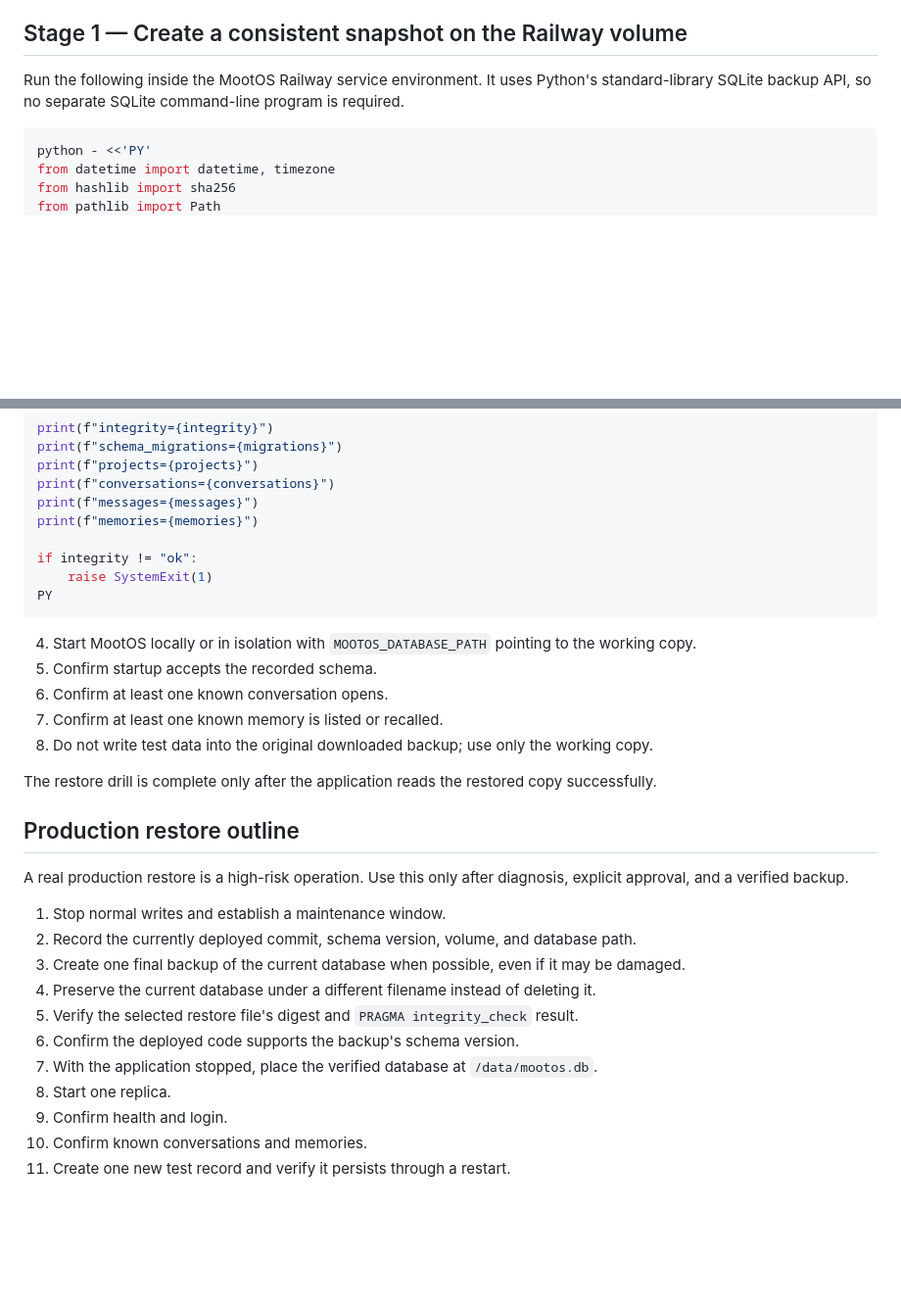
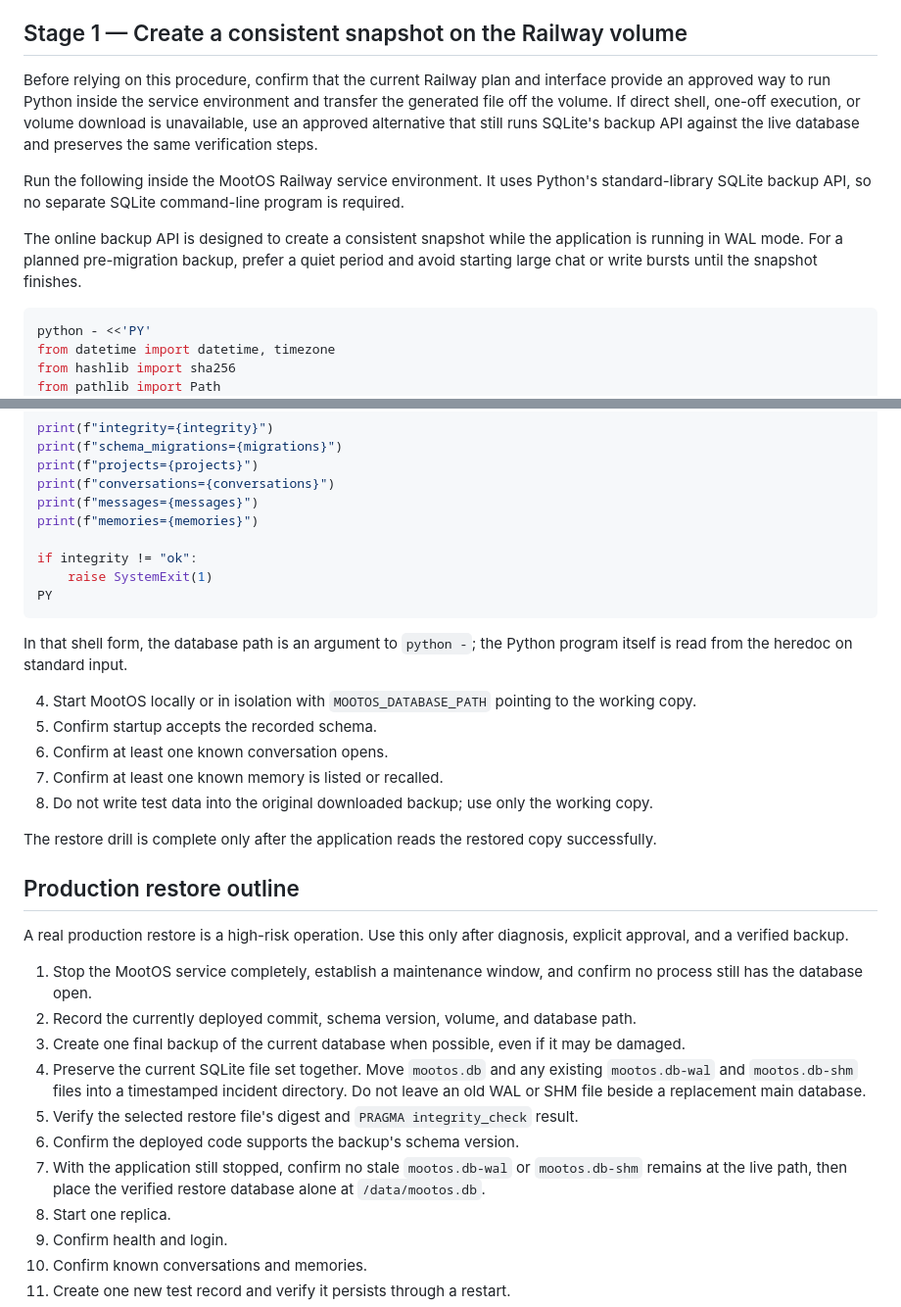
Before and after one commit to mootmoot1/MootOS, a Markdown page: docs/MANUAL_BACKUP_AND_RESTORE.md, 2 parts joined by grey strips. Shown at 98% size. GitHub-like rendering; blank space fills up the shorter version.

Commit message:
docs: tighten backup and restore safeguards

````diff
--- a/docs/MANUAL_BACKUP_AND_RESTORE.md
+++ b/docs/MANUAL_BACKUP_AND_RESTORE.md
@@ -21,7 +21,11 @@ It documents how to create a consistent SQLite backup, move it off the Railway v
 
 ## Stage 1 — Create a consistent snapshot on the Railway volume
 
+Before relying on this procedure, confirm that the current Railway plan and interface provide an approved way to run Python inside the service environment and transfer the generated file off the volume. If direct shell, one-off execution, or volume download is unavailable, use an approved alternative that still runs SQLite's backup API against the live database and preserves the same verification steps.
+
 Run the following inside the MootOS Railway service environment. It uses Python's standard-library SQLite backup API, so no separate SQLite command-line program is required.
+
+The online backup API is designed to create a consistent snapshot while the application is running in WAL mode. For a planned pre-migration backup, prefer a quiet period and avoid starting large chat or write bursts until the snapshot finishes.
 
 ```bash
 python - <<'PY'
@@ -153,6 +157,8 @@ if integrity != "ok":
 PY
 ```
 
+In that shell form, the database path is an argument to `python -`; the Python program itself is read from the heredoc on standard input.
+
 4. Start MootOS locally or in isolation with `MOOTOS_DATABASE_PATH` pointing to the working copy.
 5. Confirm startup accepts the recorded schema.
 6. Confirm at least one known conversation opens.
@@ -165,13 +171,13 @@ The restore drill is complete only after the application reads the restored copy
 
 A real production restore is a high-risk operation. Use this only after diagnosis, explicit approval, and a verified backup.
 
-1. Stop normal writes and establish a maintenance window.
+1. Stop the MootOS service completely, establish a maintenance window, and confirm no process still has the database open.
 2. Record the currently deployed commit, schema version, volume, and database path.
 3. Create one final backup of the current database when possible, even if it may be damaged.
-4. Preserve the current database under a different filename instead of deleting it.
+4. Preserve the current SQLite file set together. Move `mootos.db` and any existing `mootos.db-wal` and `mootos.db-shm` files into a timestamped incident directory. Do not leave an old WAL or SHM file beside a replacement main database.
 5. Verify the selected restore file's digest and `PRAGMA integrity_check` result.
 6. Confirm the deployed code supports the backup's schema version.
-7. With the application stopped, place the verified database at `/data/mootos.db`.
+7. With the application still stopped, confirm no stale `mootos.db-wal` or `mootos.db-shm` remains at the live path, then place the verified restore database alone at `/data/mootos.db`.
 8. Start one replica.
 9. Confirm health and login.
 10. Confirm known conversations and memories.
````
